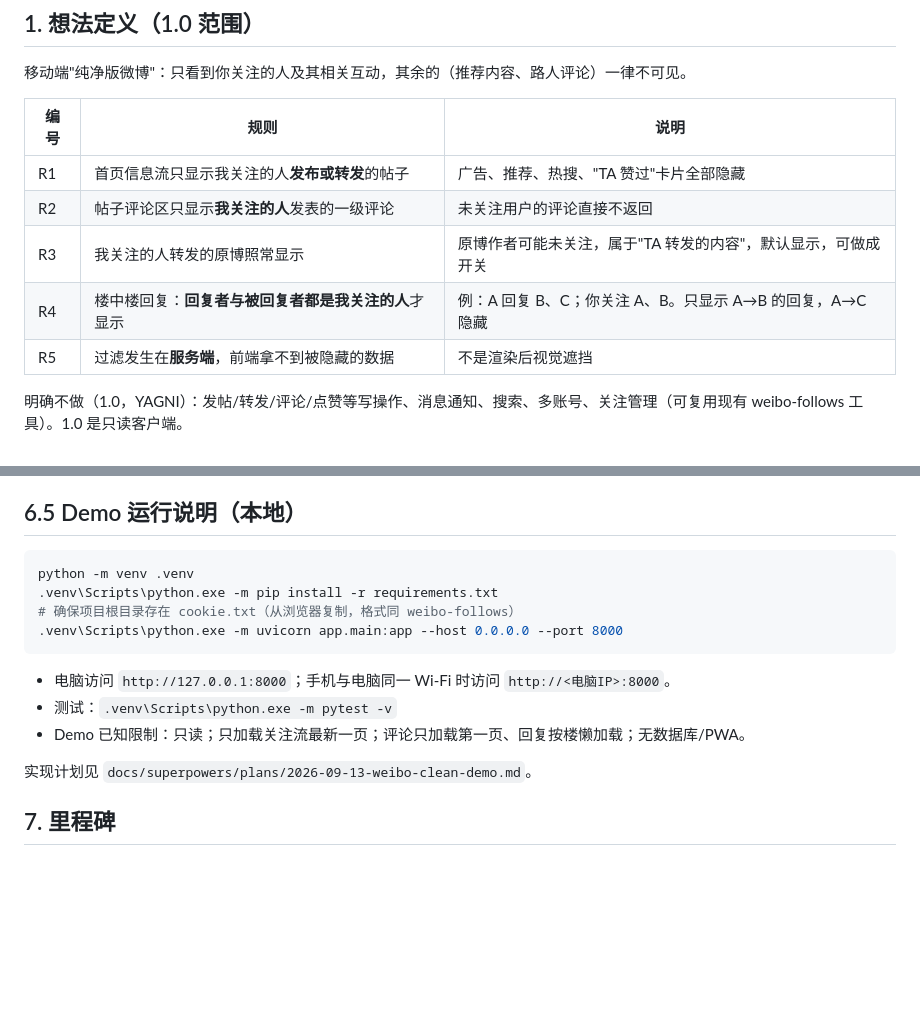
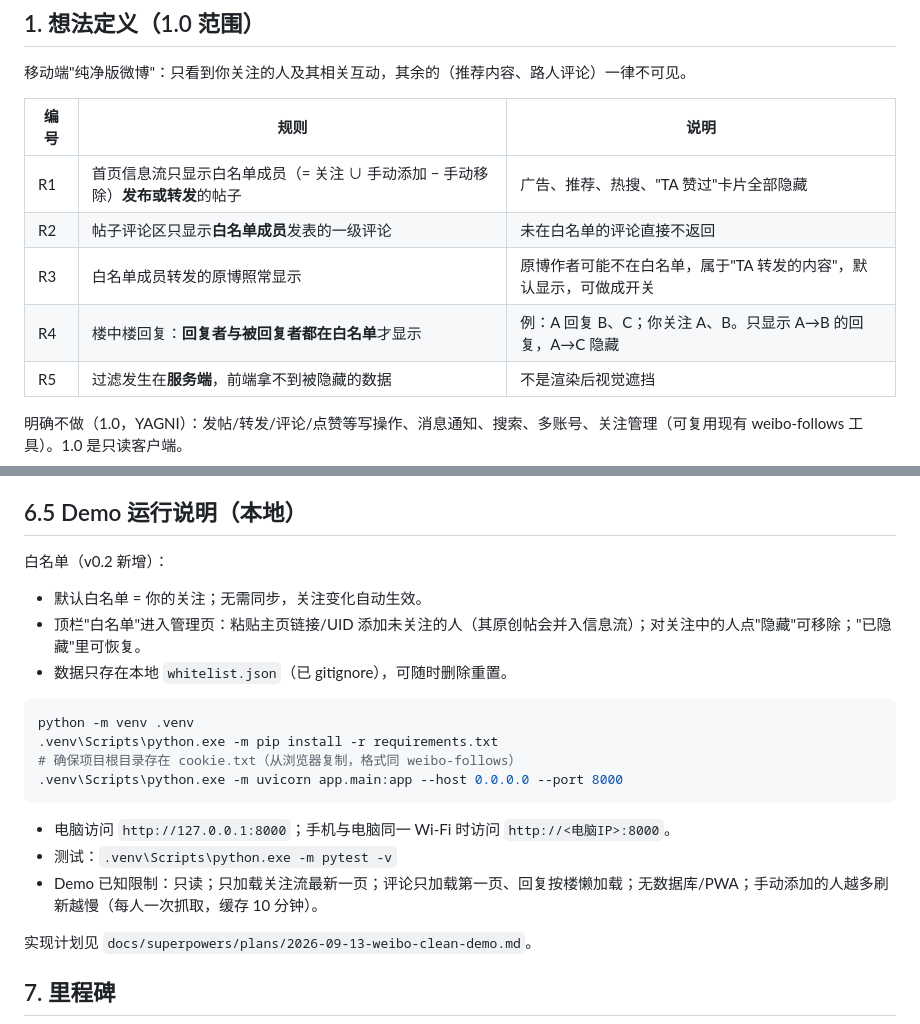
Before and after one commit to BlueIs-A2ul/weibo-clean, a Markdown page: README.md, 2 parts joined by grey strips. Rendered like a GitHub page; blank space fills up the shorter version.

Commit message:
docs: document whitelist feature and run guide

````diff
--- a/README.md
+++ b/README.md
@@ -10,10 +10,10 @@
 
 | 编号 | 规则 | 说明 |
 |---|---|---|
-| R1 | 首页信息流只显示我关注的人**发布或转发**的帖子 | 广告、推荐、热搜、"TA 赞过"卡片全部隐藏 |
-| R2 | 帖子评论区只显示**我关注的人**发表的一级评论 | 未关注用户的评论直接不返回 |
-| R3 | 我关注的人转发的原博照常显示 | 原博作者可能未关注，属于"TA 转发的内容"，默认显示，可做成开关 |
-| R4 | 楼中楼回复：**回复者与被回复者都是我关注的人**才显示 | 例：A 回复 B、C；你关注 A、B。只显示 A→B 的回复，A→C 隐藏 |
+| R1 | 首页信息流只显示白名单成员（= 关注 ∪ 手动添加 − 手动移除）**发布或转发**的帖子 | 广告、推荐、热搜、"TA 赞过"卡片全部隐藏 |
+| R2 | 帖子评论区只显示**白名单成员**发表的一级评论 | 未在白名单的评论直接不返回 |
+| R3 | 白名单成员转发的原博照常显示 | 原博作者可能不在白名单，属于"TA 转发的内容"，默认显示，可做成开关 |
+| R4 | 楼中楼回复：**回复者与被回复者都在白名单**才显示 | 例：A 回复 B、C；你关注 A、B。只显示 A→B 的回复，A→C 隐藏 |
 | R5 | 过滤发生在**服务端**，前端拿不到被隐藏的数据 | 不是渲染后视觉遮挡 |
 
 明确不做（1.0，YAGNI）：发帖/转发/评论/点赞等写操作、消息通知、搜索、多账号、关注管理（可复用现有 weibo-follows 工具）。1.0 是只读客户端。
@@ -104,6 +104,12 @@ M0 实测（2026-09-13，关注 263 的账号，详见 `fixtures/m0-findings.md`
 
 ## 6.5 Demo 运行说明（本地）
 
+白名单（v0.2 新增）：
+
+- 默认白名单 = 你的关注；无需同步，关注变化自动生效。
+- 顶栏"白名单"进入管理页：粘贴主页链接/UID 添加未关注的人（其原创帖会并入信息流）；对关注中的人点"隐藏"可移除；"已隐藏"里可恢复。
+- 数据只存在本地 `whitelist.json`（已 gitignore），可随时删除重置。
+
 ```powershell
 python -m venv .venv
 .venv\Scripts\python.exe -m pip install -r requirements.txt
@@ -113,7 +119,7 @@ python -m venv .venv
 
 - 电脑访问 `http://127.0.0.1:8000`；手机与电脑同一 Wi-Fi 时访问 `http://<电脑IP>:8000`。
 - 测试：`.venv\Scripts\python.exe -m pytest -v`
-- Demo 已知限制：只读；只加载关注流最新一页；评论只加载第一页、回复按楼懒加载；无数据库/PWA。
+- Demo 已知限制：只读；只加载关注流最新一页；评论只加载第一页、回复按楼懒加载；无数据库/PWA；手动添加的人越多刷新越慢（每人一次抓取，缓存 10 分钟）。
 
 实现计划见 `docs/superpowers/plans/2026-09-13-weibo-clean-demo.md`。
 
````
Also changed, not shown: docs/technical-design.md (+4 -0 lines).
